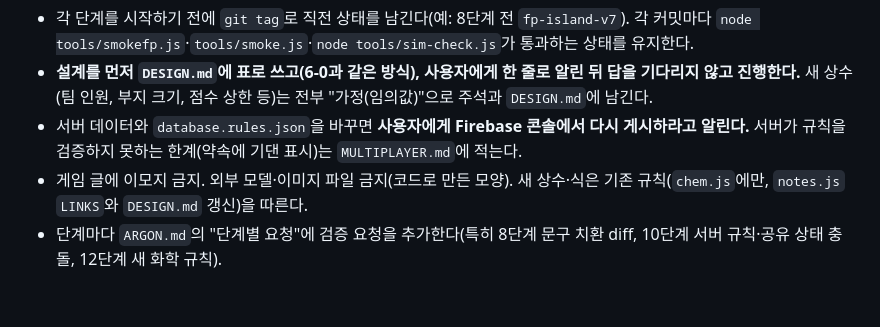
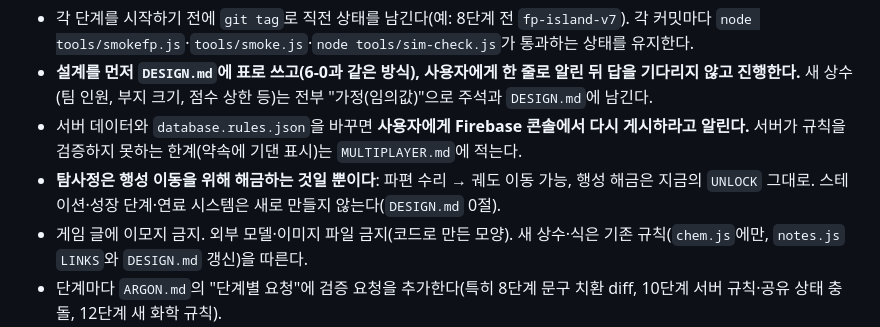
Before and after one commit to bldoijoa01-lab/chem-island, a Markdown page: CLAUDE.md, the part around the change. GitHub-like rendering; blank space fills up the shorter version.

```diff
--- a/CLAUDE.md
+++ b/CLAUDE.md
@@ -47,6 +47,7 @@
 - 각 단계를 시작하기 전에 `git tag`로 직전 상태를 남긴다(예: 8단계 전 `fp-island-v7`). 각 커밋마다 `node tools/smokefp.js`·`tools/smoke.js`·`node tools/sim-check.js`가 통과하는 상태를 유지한다.
 - **설계를 먼저 `DESIGN.md`에 표로 쓰고(6-0과 같은 방식), 사용자에게 한 줄로 알린 뒤 답을 기다리지 않고 진행한다.** 새 상수(팀 인원, 부지 크기, 점수 상한 등)는 전부 "가정(임의값)"으로 주석과 `DESIGN.md`에 남긴다.
 - 서버 데이터와 `database.rules.json`을 바꾸면 **사용자에게 Firebase 콘솔에서 다시 게시하라고 알린다.** 서버가 규칙을 검증하지 못하는 한계(약속에 기댄 표시)는 `MULTIPLAYER.md`에 적는다.
+- **탐사정은 행성 이동을 위해 해금하는 것일 뿐이다**: 파편 수리 → 궤도 이동 가능, 행성 해금은 지금의 `UNLOCK` 그대로. 스테이션·성장 단계·연료 시스템은 새로 만들지 않는다(`DESIGN.md` 0절).
 - 게임 글에 이모지 금지. 외부 모델·이미지 파일 금지(코드로 만든 모양). 새 상수·식은 기존 규칙(`chem.js`에만, `notes.js` `LINKS`와 `DESIGN.md` 갱신)을 따른다.
 - 단계마다 `ARGON.md`의 "단계별 요청"에 검증 요청을 추가한다(특히 8단계 문구 치환 diff, 10단계 서버 규칙·공유 상태 충돌, 12단계 새 화학 규칙).
 
```
Also changed, not shown: DESIGN.md (+2 -0 lines).
